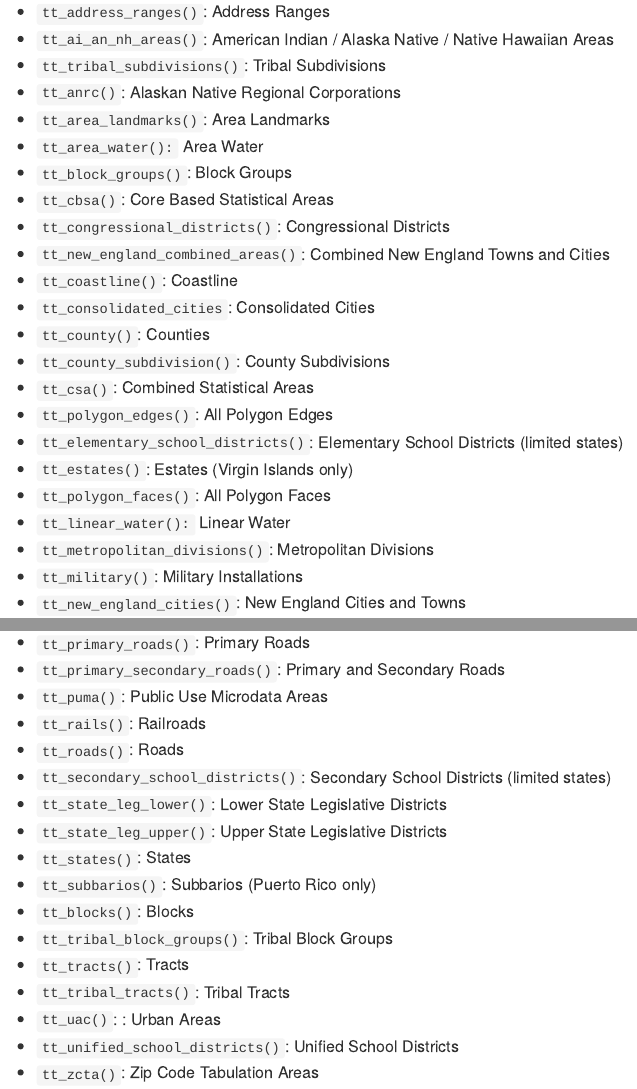
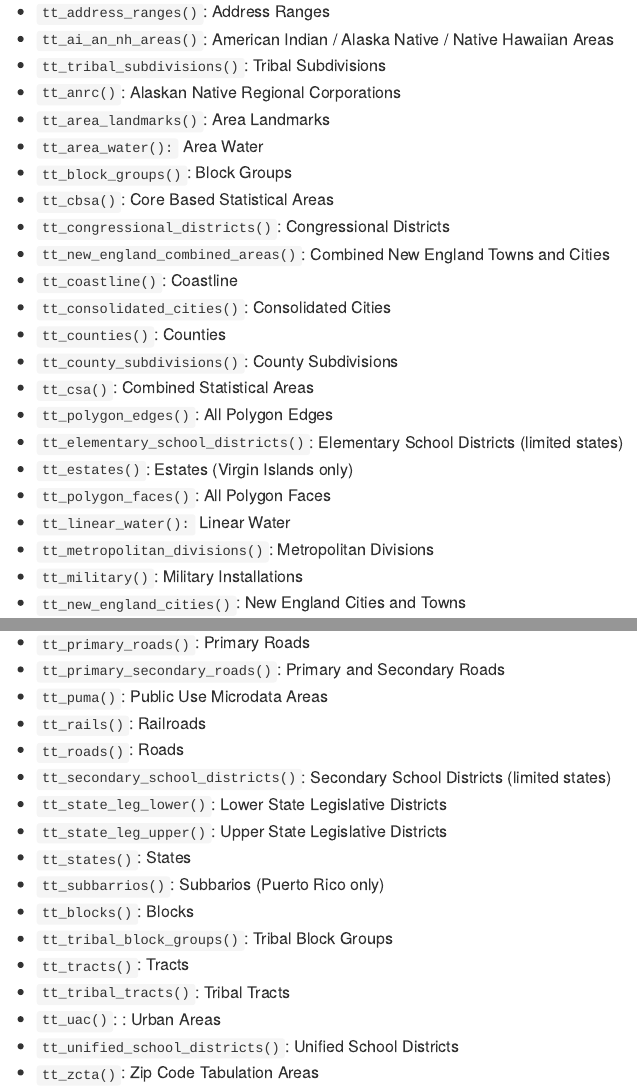
Before and after one commit to alarm-redist/tinytiger, an R Markdown document (README.Rmd): the page in a window 1100 px wide, from 1560 px down, and a second part further down, joined at a grey line. The pictures show the output file README.md that the author committed with the source, drawn offline in the style of GitHub; badge pictures from the web are left out.

Commit message:
clean up readme

```diff
--- a/README.Rmd
+++ b/README.Rmd
@@ -57,9 +57,9 @@ tt_counties('NY')
 - `tt_congressional_districts()`: Congressional Districts
 - `tt_new_england_combined_areas()`: Combined New England Towns and Cities
 - `tt_coastline()`: Coastline
-- `tt_consolidated_cities`: Consolidated Cities
-- `tt_county()`: Counties
-- `tt_county_subdivision()`: County Subdivisions
+- `tt_consolidated_cities()`: Consolidated Cities
+- `tt_counties()`: Counties
+- `tt_county_subdivisions()`: County Subdivisions
 - `tt_csa()`: Combined Statistical Areas
 - `tt_polygon_edges()`: All Polygon Edges
 - `tt_elementary_school_districts()`: Elementary School Districts (limited states)
@@ -81,7 +81,7 @@ tt_counties('NY')
 - `tt_state_leg_lower()`: Lower State Legislative Districts
 - `tt_state_leg_upper()`: Upper State Legislative Districts
 - `tt_states()`: States
-- `tt_subbarios()`: Subbarios (Puerto Rico only)
+- `tt_subbarrios()`: Subbarios (Puerto Rico only)
 - `tt_blocks()`: Blocks
 - `tt_tribal_block_groups()`: Tribal Block Groups
 - `tt_tracts()`: Tracts
```
Also changed, not shown: README.md.
